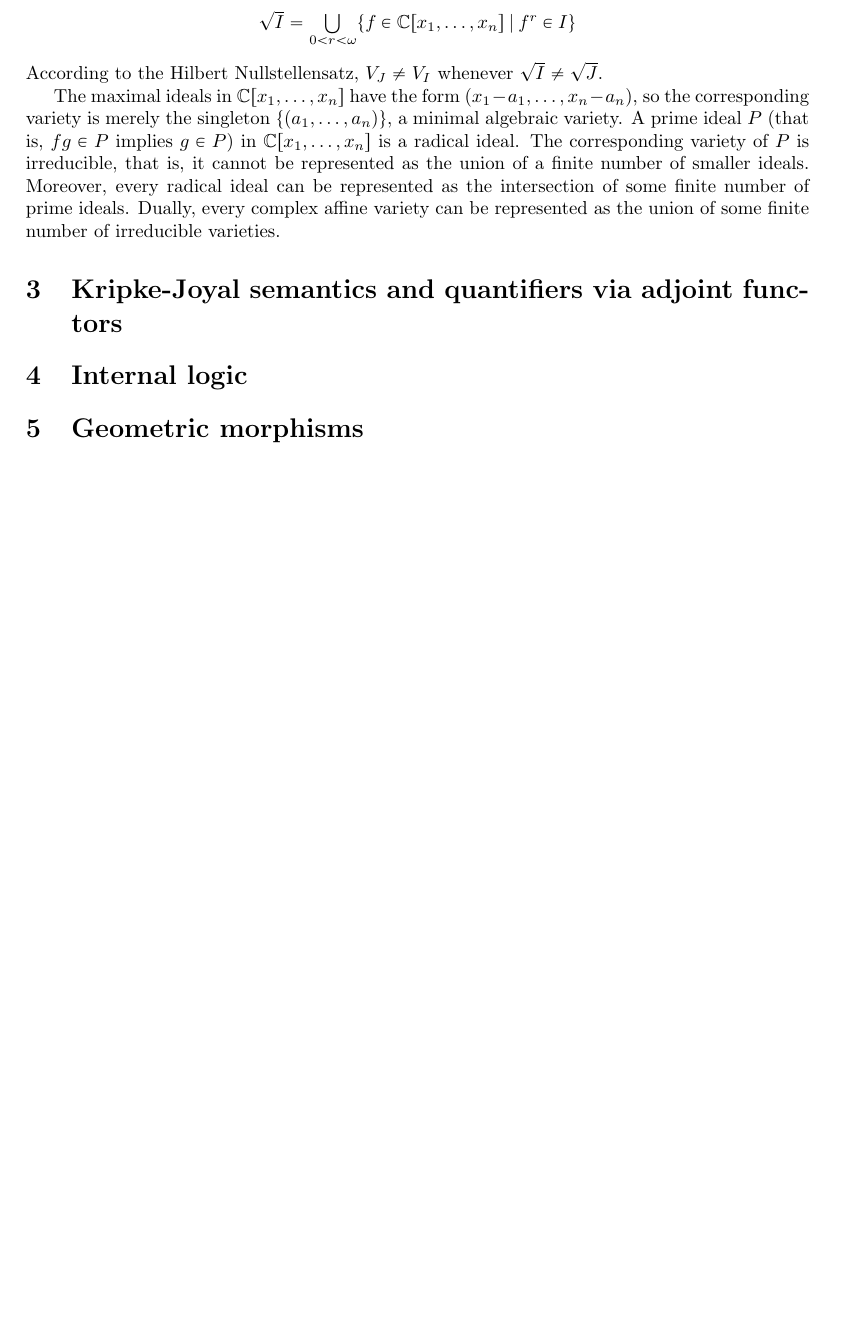
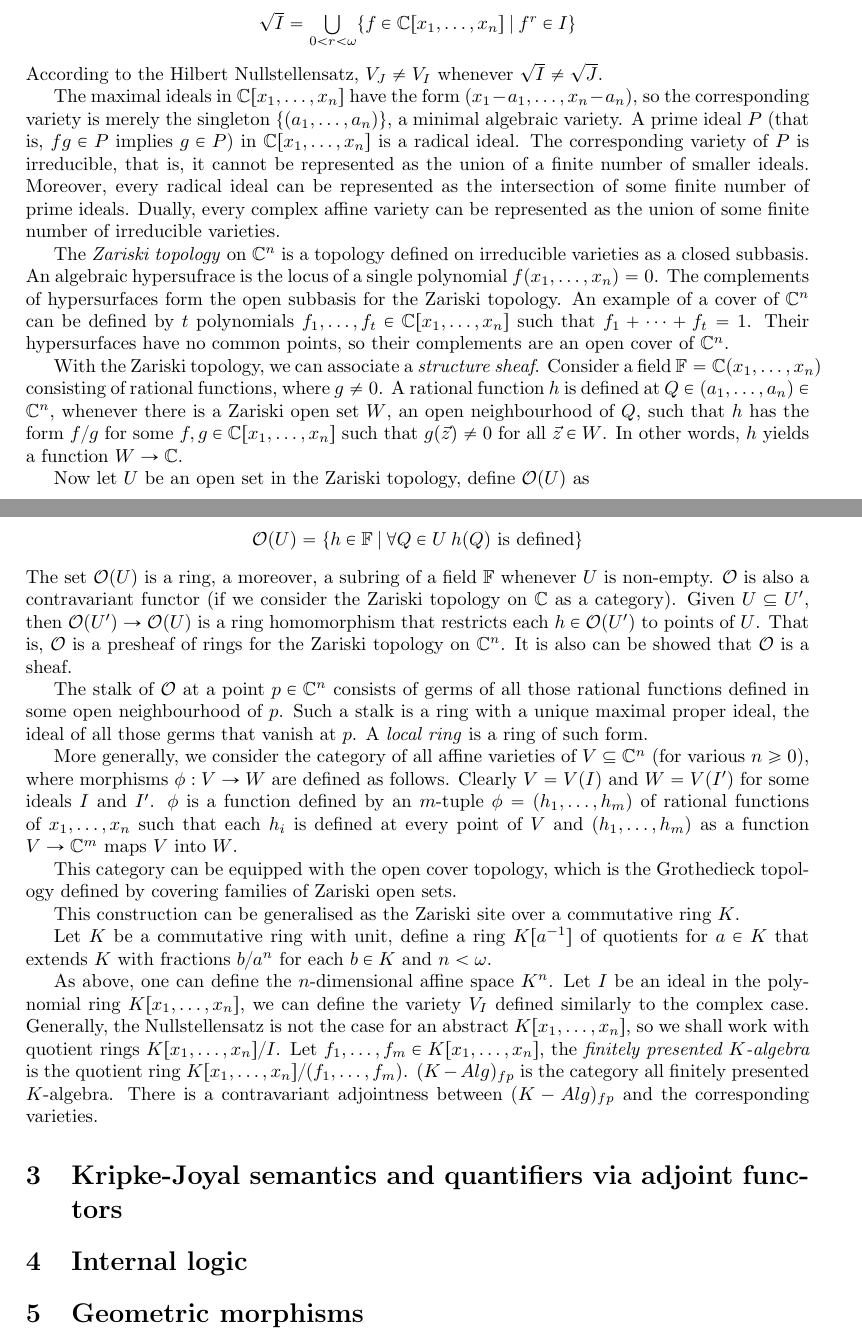
Before and after one commit to DanielRrr/geometric-logic, a LaTeX document (Text.tex): part of page 4 of 4 before the commit and two parts of pages 4 and 5 of 5 after it, the two joined at a grey line, cut so that both start at the same text, the shorter picture padded with empty space. Compiled offline with pdfLaTeX.

Commit message:
more stuff on the zariski site

```diff
--- a/Text.tex
+++ b/Text.tex
@@ -232,6 +242,28 @@ According to the Hilbert Nullstellensatz, $V_J \neq V_I$ whenever $\sqrt{I} \neq
 
 The maximal ideals in $\mathbb{C}[x_1, \dots, x_n]$ have the form $(x_1 - a_1, \dots, x_n - a_n)$, so the corresponding variety is merely the singleton $\{ (a_1, \dots, a_n) \}$, a minimal algebraic variety. A prime ideal $P$ (that is, $fg \in P$ implies $g \in P$) in $\mathbb{C}[x_1, \dots, x_n]$ is a radical ideal. The corresponding variety of $P$ is irreducible, that is, it cannot be represented as the union of a finite number of smaller ideals. Moreover, every radical ideal can be represented as the intersection of some finite number of prime ideals. Dually, every complex affine variety can be represented as the union of some finite number of irreducible varieties.
 
+The \emph{Zariski topology} on $\mathbb{C}^n$ is a topology defined on irreducible varieties as a closed subbasis. An algebraic hypersufrace is the locus of a single polynomial $f(x_1, \dots, x_n) = 0$. The complements of hypersurfaces form the open subbasis for the Zariski topology. An example of a cover of $\mathbb{C}^n$ can be defined by $t$ polynomials $f_1, \dots, f_t \in \mathbb{C}[x_1, \dots, x_n]$ such that $f_1 + \dots + f_t = 1$. Their hypersurfaces have no common points, so their complements are an open cover of $\mathbb{C}^n$.
+
+With the Zariski topology, we can associate a \emph{structure sheaf}. Consider a field $\mathbb{F} = \mathbb{C}(x_1, \dots, x_n)$ consisting of rational functions, where $g \neq 0$. A rational function $h$ is defined at $Q \in (a_1, \dots, a_n) \in \mathbb{C}^n$, whenever there is a Zariski open set $W$, an open neighbourhood of $Q$, such that $h$ has the form $f/g$ for some $f, g \in \mathbb{C}[x_1, \dots, x_n]$ such that $g(\vec{z}) \neq 0$ for all $\vec{z} \in W$. In other words, $h$ yields a function $W \to \mathbb{C}$.
+
+Now let $U$ be an open set in the Zariski topology, define $\mathcal{O}(U)$ as
+\begin{center}
+$\mathcal{O}(U) = \{ h \in \mathbb{F} \: | \: \forall Q \in U \: \text{$h(Q)$ is defined} \}$
+\end{center}
+The set $\mathcal{O}(U)$ is a ring, a moreover, a subring of a field $\mathbb{F}$ whenever $U$ is non-empty. $\mathcal{O}$ is also a contravariant functor (if we consider the Zariski topology on $\mathbb{C}$ as a category). Given $U \subseteq U'$, then $\mathcal{O}(U') \to \mathcal{O}(U)$ is a ring homomorphism that restricts each $h \in \mathcal{O}(U')$ to points of $U$. That is, $\mathcal{O}$ is a presheaf of rings for the Zariski topology on $\mathbb{C}^n$. It is also can be showed that $\mathcal{O}$ is a sheaf.
+
+The stalk of $\mathcal{O}$ at a point $p \in \mathbb{C}^n$ consists of germs of all those rational functions defined in some open neighbourhood of $p$. Such a stalk is a ring with a unique maximal proper ideal, the ideal of all those germs that vanish at $p$. A \emph{local ring} is a ring of such form.
+
+More generally, we consider the category of all affine varieties of $V \subseteq \mathbb{C}^n$ (for various $n \geq 0$), where morphisms $\phi : V \to W$ are defined as follows. Clearly $V = V(I)$ and $W = V(I')$ for some ideals $I$ and $I'$. $\phi$ is a function defined by an $m$-tuple $\phi = (h_1, \dots, h_m)$ of rational functions of $x_1, \dots, x_n$ such that each $h_i$ is defined at every point of $V$ and $(h_1, \dots, h_m)$ as a function $V \to \mathbb{C}^m$ maps $V$ into $W$.
+
+This category can be equipped with the open cover topology, which is the Grothedieck topology defined by covering families of Zariski open sets.
+
+This construction can be generalised as the Zariski site over a commutative ring $K$.
+
+Let $K$ be a commutative ring with unit, define a ring $K[a^{-1}]$ of quotients for $a \in K$ that extends $K$ with fractions $b/a^n$ for each $b \in K$ and $n < \omega$.
+
+As above, one can define the $n$-dimensional affine space $K^n$. Let $I$ be an ideal in the polynomial ring $K[x_1, \dots, x_n]$, we can define the variety $V_I$ defined similarly to the complex case. Generally, the Nullstellensatz is not the case for an abstract $K[x_1, \dots, x_n]$, so we shall work with quotient rings $K[x_1, \dots, x_n]/I$. Let $f_1, \dots, f_m \in K[x_1, \dots, x_n]$, the \emph{finitely presented $K$-algebra} is the quotient ring $K[x_1, \dots, x_n]/(f_1, \dots, f_m)$. $(K - Alg)_{fp}$ is the category all finitely presented $K$-algebra. There is a contravariant adjointness between $(K - Alg)_{fp}$ and the corresponding varieties.
+
 \section{Kripke-Joyal semantics and quantifiers via adjoint functors}
 
 \section{Internal logic}
```
Also changed, not shown: Text.pdf, Text.tex (10 more changed lines).
